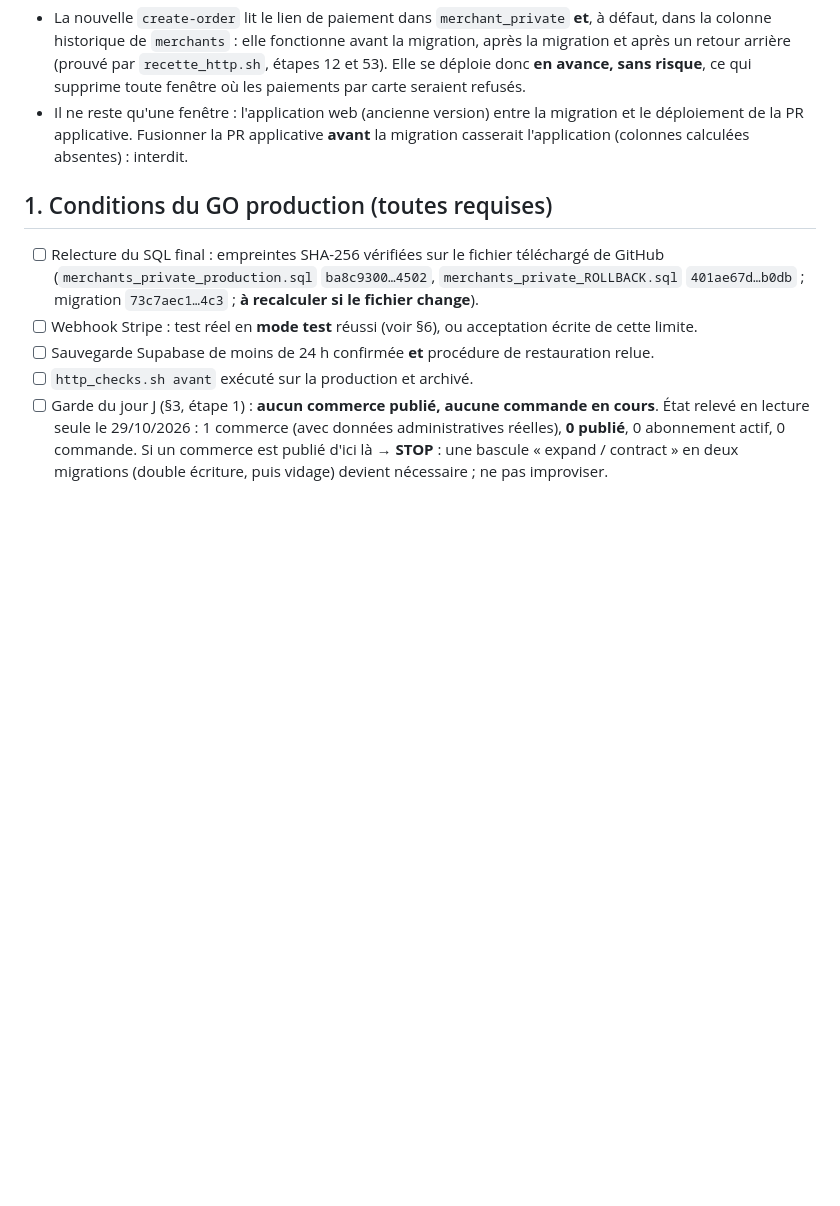
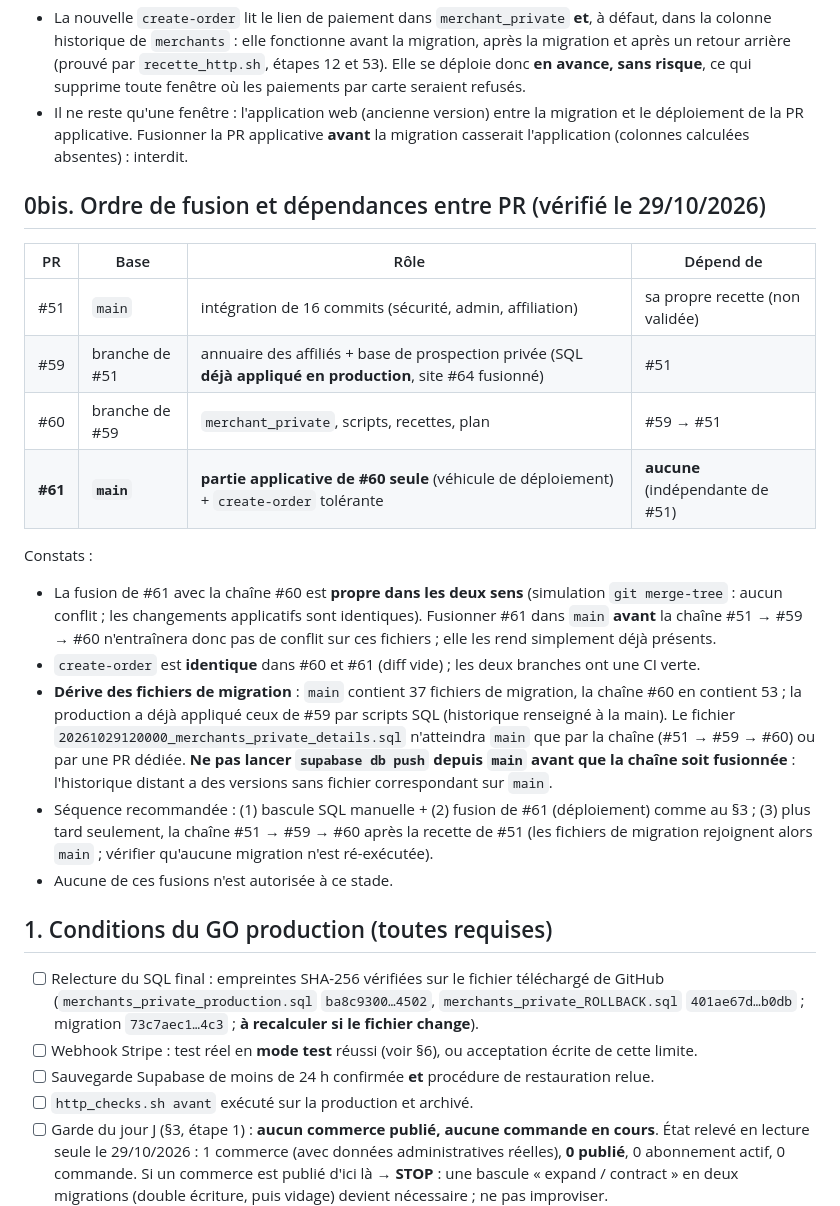
Before and after one commit to cortexAI-2025/ZEROO, a Markdown page: docs/production/PLAN-BASCULE-MERCHANTS.md, the part around the change. Rendered like a GitHub page; blank space fills up the shorter version.

Commit message:
Plan de bascule : ordre de fusion et dépendances entre PR (#51, #59, #60, #61)
Co-Authored-By: Claude Sonnet 5.5 <noreply@anthropic.com>
Claude-Session: https://claude.ai/code/session_01C1ohkkHX7emUxFnjrV3yvJ

```diff
--- a/docs/production/PLAN-BASCULE-MERCHANTS.md
+++ b/docs/production/PLAN-BASCULE-MERCHANTS.md
@@ -10,6 +10,20 @@
 Ordre obligatoire : **`create-order` (version tolérante) d'abord, puis la base, puis l'application aussitôt après**.
 - La nouvelle `create-order` lit le lien de paiement dans `merchant_private` **et**, à défaut, dans la colonne historique de `merchants` : elle fonctionne avant la migration, après la migration et après un retour arrière (prouvé par `recette_http.sh`, étapes 12 et 53). Elle se déploie donc **en avance, sans risque**, ce qui supprime toute fenêtre où les paiements par carte seraient refusés.
 - Il ne reste qu'une fenêtre : l'application web (ancienne version) entre la migration et le déploiement de la PR applicative. Fusionner la PR applicative **avant** la migration casserait l'application (colonnes calculées absentes) : interdit.
+
+## 0bis. Ordre de fusion et dépendances entre PR (vérifié le 29/10/2026)
+| PR | Base | Rôle | Dépend de |
+| --- | --- | --- | --- |
+| #51 | `main` | intégration de 16 commits (sécurité, admin, affiliation) | sa propre recette (non validée) |
+| #59 | branche de #51 | annuaire des affiliés + base de prospection privée (SQL **déjà appliqué en production**, site #64 fusionné) | #51 |
+| #60 | branche de #59 | `merchant_private`, scripts, recettes, plan | #59 → #51 |
+| **#61** | **`main`** | **partie applicative de #60 seule** (véhicule de déploiement) + `create-order` tolérante | **aucune** (indépendante de #51) |
+Constats :
+- La fusion de #61 avec la chaîne #60 est **propre dans les deux sens** (simulation `git merge-tree` : aucun conflit ; les changements applicatifs sont identiques). Fusionner #61 dans `main` **avant** la chaîne #51 → #59 → #60 n'entraînera donc pas de conflit sur ces fichiers ; elle les rend simplement déjà présents.
+- `create-order` est **identique** dans #60 et #61 (diff vide) ; les deux branches ont une CI verte.
+- **Dérive des fichiers de migration** : `main` contient 37 fichiers de migration, la chaîne #60 en contient 53 ; la production a déjà appliqué ceux de #59 par scripts SQL (historique renseigné à la main). Le fichier `20261029120000_merchants_private_details.sql` n'atteindra `main` que par la chaîne (#51 → #59 → #60) ou par une PR dédiée. **Ne pas lancer `supabase db push` depuis `main` avant que la chaîne soit fusionnée** : l'historique distant a des versions sans fichier correspondant sur `main`.
+- Séquence recommandée : (1) bascule SQL manuelle + (2) fusion de #61 (déploiement) comme au §3 ; (3) plus tard seulement, la chaîne #51 → #59 → #60 après la recette de #51 (les fichiers de migration rejoignent alors `main` ; vérifier qu'aucune migration n'est ré-exécutée).
+- Aucune de ces fusions n'est autorisée à ce stade.
 
 ## 1. Conditions du GO production (toutes requises)
 - [ ] Relecture du SQL final : empreintes SHA-256 vérifiées sur le fichier téléchargé de GitHub (`merchants_private_production.sql` `ba8c9300…4502`, `merchants_private_ROLLBACK.sql` `401ae67d…b0db` ; migration `73c7aec1…4c3` ; **à recalculer si le fichier change**).
```
